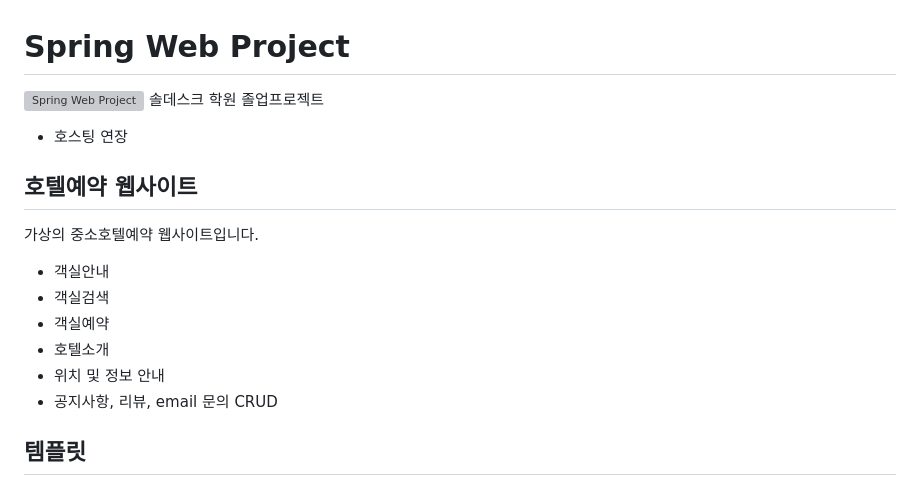
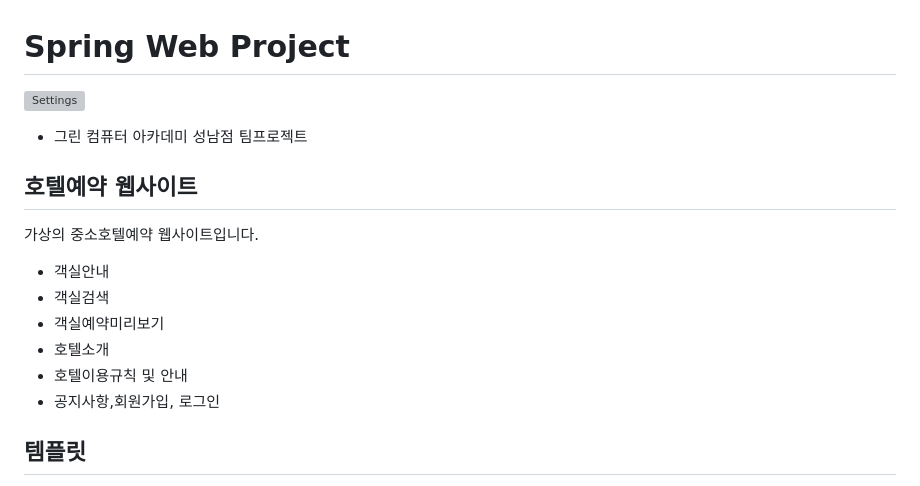
Before and after one commit to asd99708/TeamProject, a Markdown page: README.md, the part around the change. Drawn GitHub-style; grey boxes are pictures that could not be loaded.

```diff
--- a/README.md
+++ b/README.md
@@ -1,17 +1,16 @@
 # Spring Web Project
-![Spring Web Project](https://github.com/khe0124/PineTree_Hotel/blob/master/ppt/main.JPG?raw=true)
-솔데스크 학원 졸업프로젝트
-* 호스팅 연장
+![Settings](https://github.com/asd99708/TeamProject/blob/2bda6d170736e707b5f51e62925443cde1847db1/src/main/resources/static/img/ex02.png)
+* 그린 컴퓨터 아카데미 성남점 팀프로젝트
+
 
 ## 호텔예약 웹사이트
 가상의 중소호텔예약 웹사이트입니다.
 - 객실안내
 - 객실검색
-- 객실예약
+- 객실예약미리보기
 - 호텔소개
-- 위치 및 정보 안내
-- 공지사항, 리뷰, email 문의 CRUD
-
+- 호텔이용규칙 및 안내
+- 공지사항,회원가입, 로그인
 ## 템플릿
 - Themewagon (Deluxe Theme)
 - https://themewagon.com/themes/free-bootstrap-4-html5-hotel-resort-website-template-deluxe/
```
